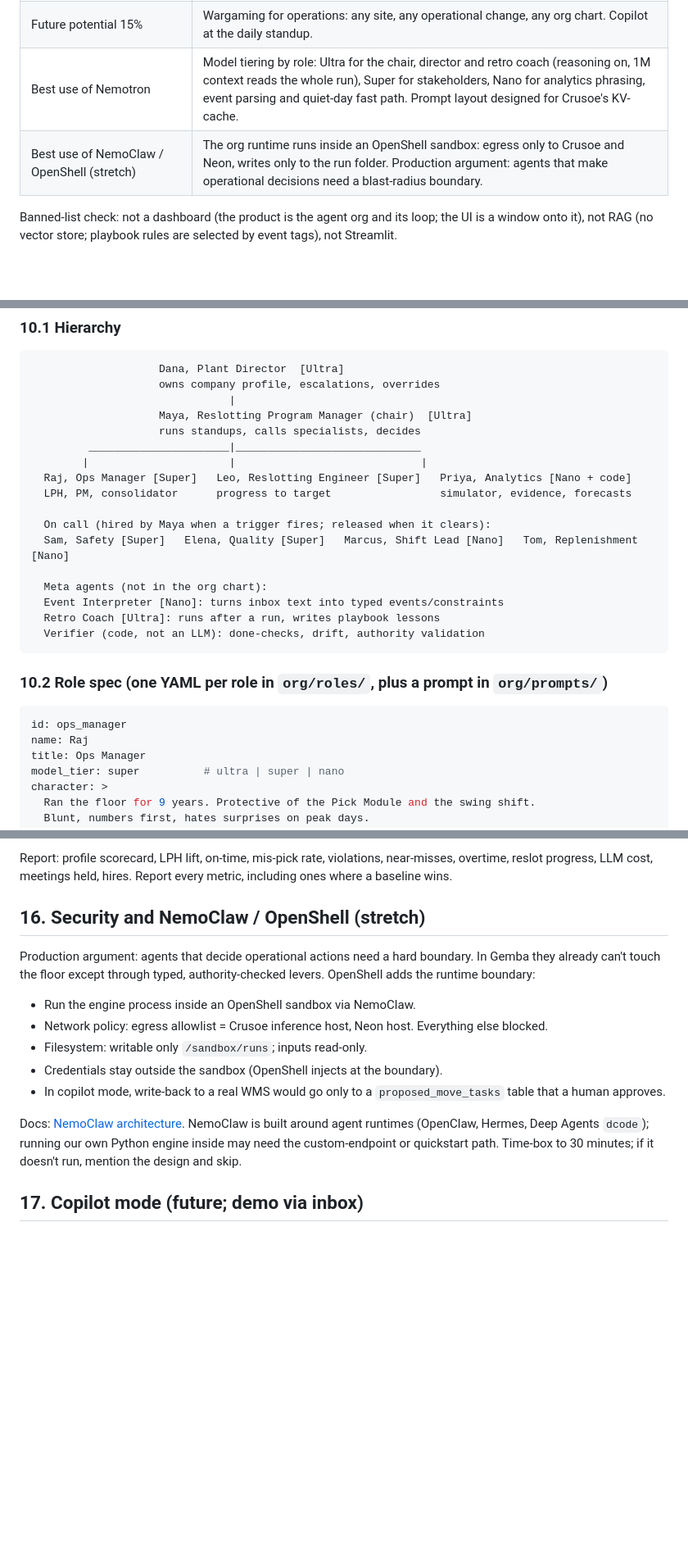
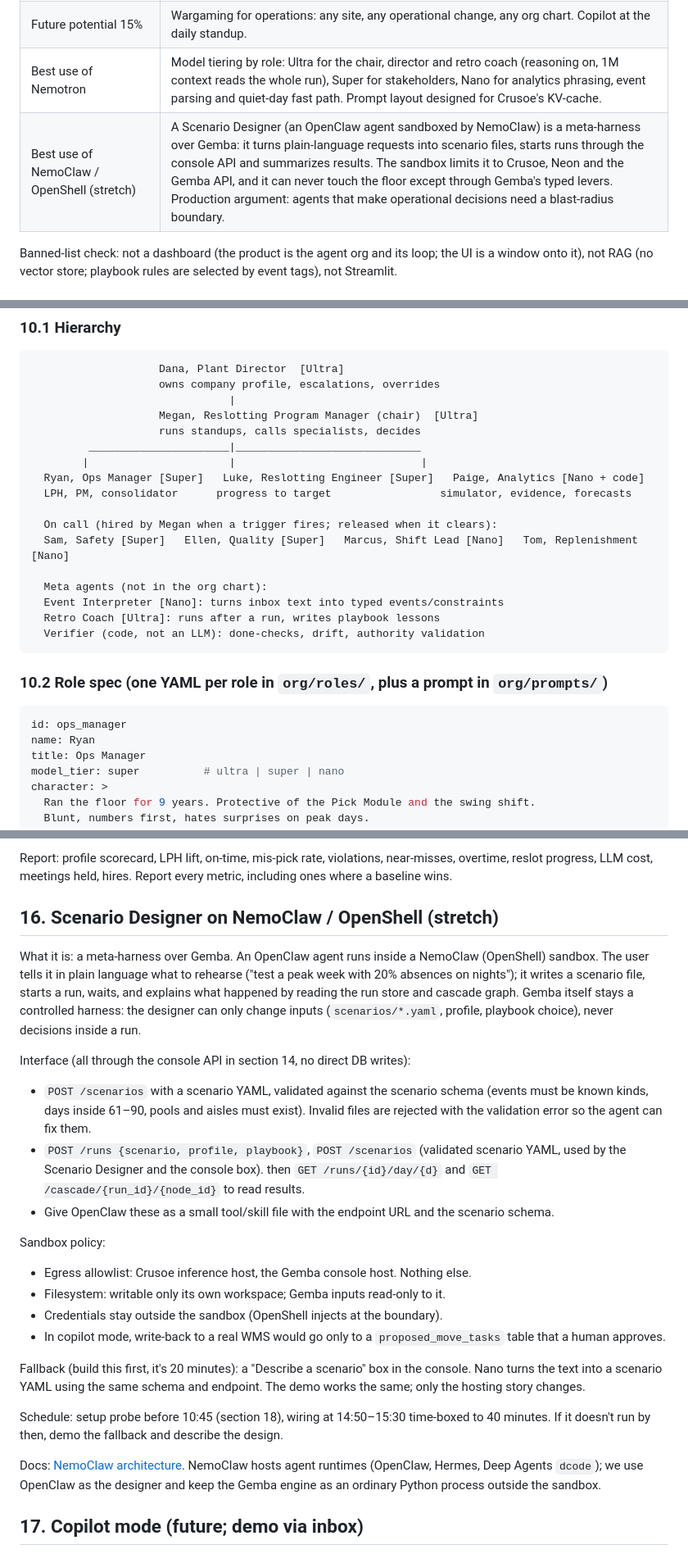
Before and after one commit to enzojunq/gemba, a Markdown page: PLATFORM_SPEC.md, 3 parts joined by grey strips. Shown at 82% size. Rendered like a GitHub page; blank space fills up the shorter version.

Commit message:
Update spec: Scenario Designer meta-harness, renamed roles, harness framing
Co-Authored-By: Claude Opus 5.5 <noreply@anthropic.com>

````diff
--- a/PLATFORM_SPEC.md
+++ b/PLATFORM_SPEC.md
@@ -52,7 +52,7 @@ Reslotting is the first "pack". The platform pattern (floor twin + org twin + ri
 | Live demo 20% | 2D animated floor, meeting room with characters, live fork, live inbox disruption, live role added from a config file. |
 | Future potential 15% | Wargaming for operations: any site, any operational change, any org chart. Copilot at the daily standup. |
 | Best use of Nemotron | Model tiering by role: Ultra for the chair, director and retro coach (reasoning on, 1M context reads the whole run), Super for stakeholders, Nano for analytics phrasing, event parsing and quiet-day fast path. Prompt layout designed for Crusoe's KV-cache. |
-| Best use of NemoClaw / OpenShell (stretch) | The org runtime runs inside an OpenShell sandbox: egress only to Crusoe and Neon, writes only to the run folder. Production argument: agents that make operational decisions need a blast-radius boundary. |
+| Best use of NemoClaw / OpenShell (stretch) | A Scenario Designer (an OpenClaw agent sandboxed by NemoClaw) is a meta-harness over Gemba: it turns plain-language requests into scenario files, starts runs through the console API and summarizes results. The sandbox limits it to Crusoe, Neon and the Gemba API, and it can never touch the floor except through Gemba's typed levers. Production argument: agents that make operational decisions need a blast-radius boundary. |
 
 Banned-list check: not a dashboard (the product is the agent org and its loop; the UI is a window onto it), not RAG (no vector store; playbook rules are selected by event tags), not Streamlit.
 
@@ -320,15 +322,15 @@ Performance target: `step_day` < 300 ms (vectorized per day, small hourly loop),
                     Dana, Plant Director  [Ultra]
                     owns company profile, escalations, overrides
                                |
-                    Maya, Reslotting Program Manager (chair)  [Ultra]
+                    Megan, Reslotting Program Manager (chair)  [Ultra]
                     runs standups, calls specialists, decides
          ______________________|_____________________________
         |                      |                             |
-  Raj, Ops Manager [Super]   Leo, Reslotting Engineer [Super]   Priya, Analytics [Nano + code]
+  Ryan, Ops Manager [Super]   Luke, Reslotting Engineer [Super]   Paige, Analytics [Nano + code]
   LPH, PM, consolidator      progress to target                 simulator, evidence, forecasts
 
-  On call (hired by Maya when a trigger fires; released when it clears):
-  Sam, Safety [Super]   Elena, Quality [Super]   Marcus, Shift Lead [Nano]   Tom, Replenishment [Nano]
+  On call (hired by Megan when a trigger fires; released when it clears):
+  Sam, Safety [Super]   Ellen, Quality [Super]   Marcus, Shift Lead [Nano]   Tom, Replenishment [Nano]
 
   Meta agents (not in the org chart):
   Event Interpreter [Nano]: turns inbox text into typed events/constraints
@@ -340,7 +342,7 @@ Performance target: `step_day` < 300 ms (vectorized per day, small hourly loop),
 
 ```yaml
 id: ops_manager
-name: Raj
+name: Ryan
 title: Ops Manager
 model_tier: super          # ultra | super | nano
 character: >
@@ -608,16 +610,26 @@ Contenders on every scenario (3 seeds each where time allows):
 
 Report: profile scorecard, LPH lift, on-time, mis-pick rate, violations, near-misses, overtime, reslot progress, LLM cost, meetings held, hires. Report every metric, including ones where a baseline wins.
 
-## 16. Security and NemoClaw / OpenShell (stretch)
+## 16. Scenario Designer on NemoClaw / OpenShell (stretch)
 
-Production argument: agents that decide operational actions need a hard boundary. In Gemba they already can't touch the floor except through typed, authority-checked levers. OpenShell adds the runtime boundary:
-- Run the engine process inside an OpenShell sandbox via NemoClaw.
-- Network policy: egress allowlist = Crusoe inference host, Neon host. Everything else blocked.
-- Filesystem: writable only `/sandbox/runs`; inputs read-only.
+What it is: a meta-harness over Gemba. An OpenClaw agent runs inside a NemoClaw (OpenShell) sandbox. The user tells it in plain language what to rehearse ("test a peak week with 20% absences on nights"); it writes a scenario file, starts a run, waits, and explains what happened by reading the run store and cascade graph. Gemba itself stays a controlled harness: the designer can only change inputs (`scenarios/*.yaml`, profile, playbook choice), never decisions inside a run.
+
+Interface (all through the console API in section 14, no direct DB writes):
+- `POST /scenarios` with a scenario YAML, validated against the scenario schema (events must be known kinds, days inside 61–90, pools and aisles must exist). Invalid files are rejected with the validation error so the agent can fix them.
+- `POST /runs {scenario, profile, playbook}`, `POST /scenarios` (validated scenario YAML, used by the Scenario Designer and the console box). then `GET /runs/{id}/day/{d}` and `GET /cascade/{run_id}/{node_id}` to read results.
+- Give OpenClaw these as a small tool/skill file with the endpoint URL and the scenario schema.
+
+Sandbox policy:
+- Egress allowlist: Crusoe inference host, the Gemba console host. Nothing else.
+- Filesystem: writable only its own workspace; Gemba inputs read-only to it.
 - Credentials stay outside the sandbox (OpenShell injects at the boundary).
 - In copilot mode, write-back to a real WMS would go only to a `proposed_move_tasks` table that a human approves.
 
-Docs: [NemoClaw architecture](https://docs.nvidia.com/nemoclaw/latest/about/how-it-works.html). NemoClaw is built around agent runtimes (OpenClaw, Hermes, Deep Agents `dcode`); running our own Python engine inside may need the custom-endpoint or quickstart path. Time-box to 30 minutes; if it doesn't run, mention the design and skip.
+Fallback (build this first, it's 20 minutes): a "Describe a scenario" box in the console. Nano turns the text into a scenario YAML using the same schema and endpoint. The demo works the same; only the hosting story changes.
+
+Schedule: setup probe before 10:45 (section 18), wiring at 14:50–15:30 time-boxed to 40 minutes. If it doesn't run by then, demo the fallback and describe the design.
+
+Docs: [NemoClaw architecture](https://docs.nvidia.com/nemoclaw/latest/about/how-it-works.html). NemoClaw hosts agent runtimes (OpenClaw, Hermes, Deep Agents `dcode`); we use OpenClaw as the designer and keep the Gemba engine as an ordinary Python process outside the sandbox.
 
 ## 17. Copilot mode (future; demo via inbox)
 Same loop, different inputs: a nightly job loads yesterday's actuals into the input tables (`orders`, `order_lines`, completed moves, labor attendance), the engine runs one day ahead, and the morning brief plus recommended option lands in the console before the real standup. The engineer approves or edits; approved moves export to the WMS as tasks. Each day of actual-vs-predicted recalibrates the twin. For the hackathon, the inbox is the stand-in: a judge types "Aisle 12 closed, forklift hit the upright" and the org re-plans live.
````
Also changed, not shown: other parts of PLATFORM_SPEC.md (+18 -13 lines).
